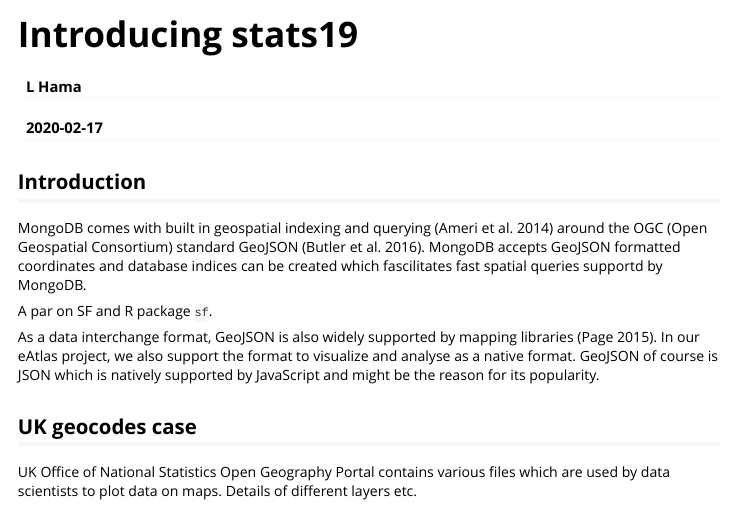
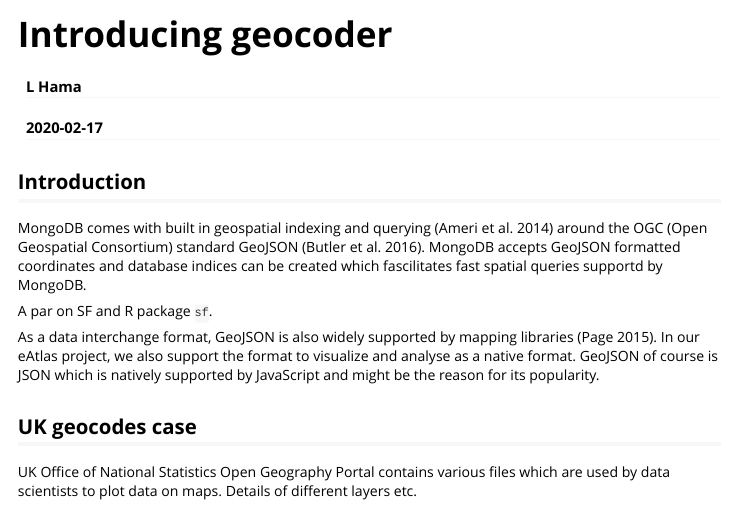
Before and after one commit to layik/geocoder, an R Markdown document (vignettes/geocoder.Rmd): the page in a window 1100 px wide, from its top. Rendered offline with R 4.5, knitr and Pandoc, with nearby package versions; long lines of code are wrapped.

Commit message:
Update vignette minor

```diff
--- a/vignettes/geocoder.Rmd
+++ b/vignettes/geocoder.Rmd
@@ -1,5 +1,5 @@
 ---
-title: "Introducing stats19"
+title: "Introducing geocoder"
 author:
   - "L Hama"
 date: "`r Sys.Date()`"
```
